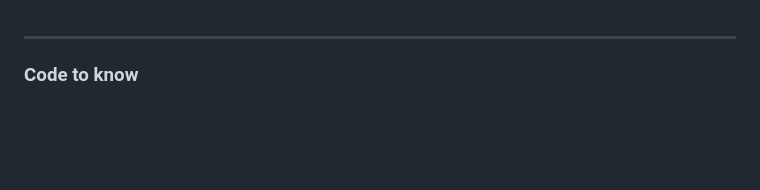
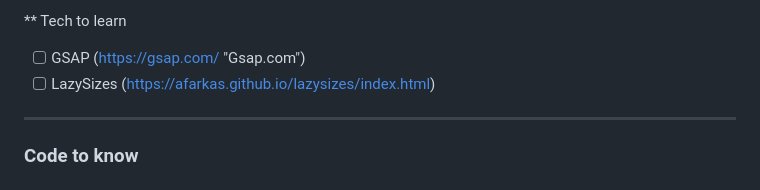
Before and after one commit to aksellsor/tools, a Markdown page: readme.md, the part around the change. Drawn GitHub-style; blank space fills up the shorter version.

```diff
--- a/readme.md
+++ b/readme.md
@@ -1,3 +1,7 @@
+** Tech to learn
+- [ ] GSAP (https://gsap.com/ "Gsap.com")
+- [ ] LazySizes (https://afarkas.github.io/lazysizes/index.html)
+
 ***
 ### Code to know
 
```
